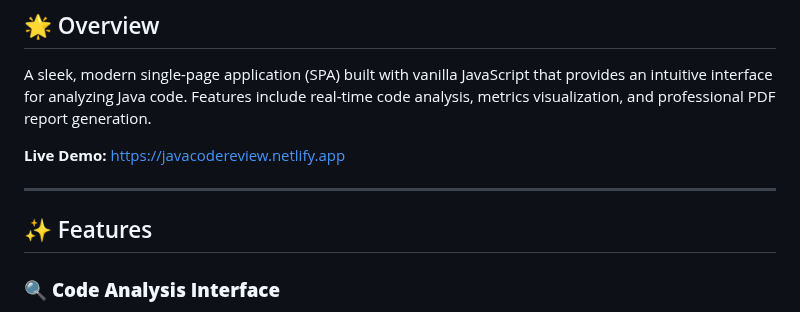
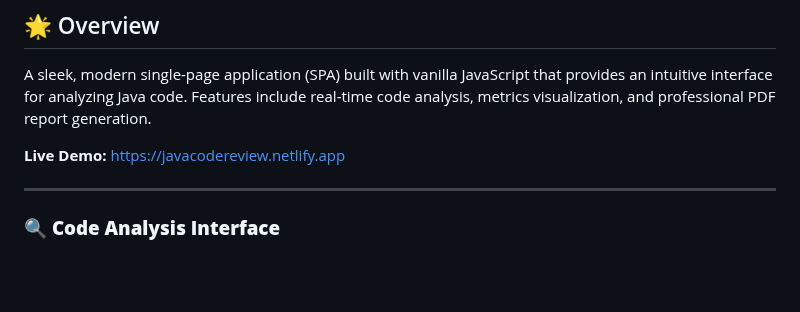
Before and after one commit to Hina7253/BMI-frontend, a Markdown page: README.md, the part around the change. GitHub-like rendering; blank space fills up the shorter version.

```diff
--- a/README.md
+++ b/README.md
@@ -15,7 +15,7 @@ A sleek, modern single-page application (SPA) built with vanilla JavaScript that
 
 ---
 
-## ✨ Features
+
 
 ### 🔍 **Code Analysis Interface**
 - Syntax-aware textarea with monospace font
```
